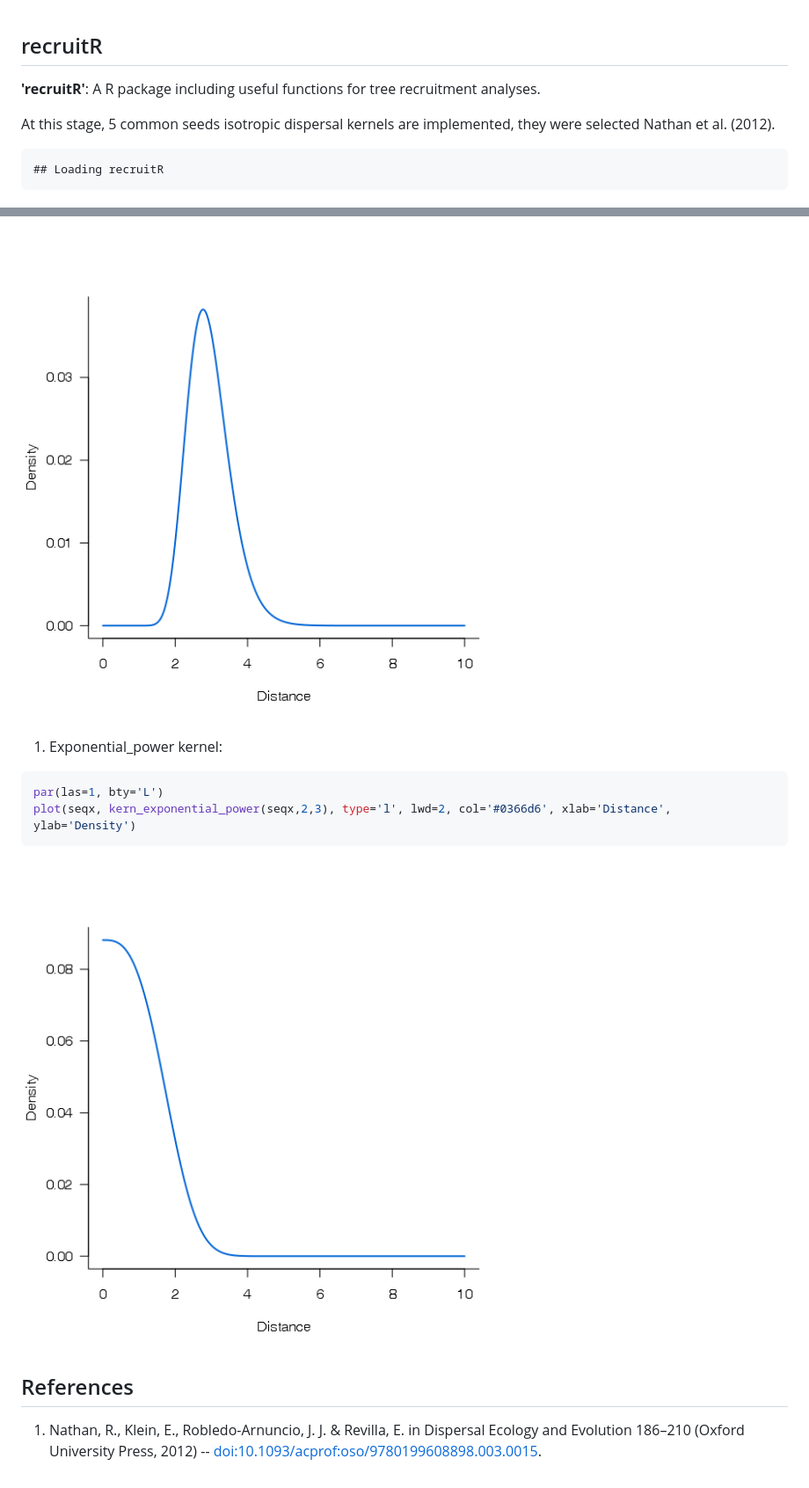
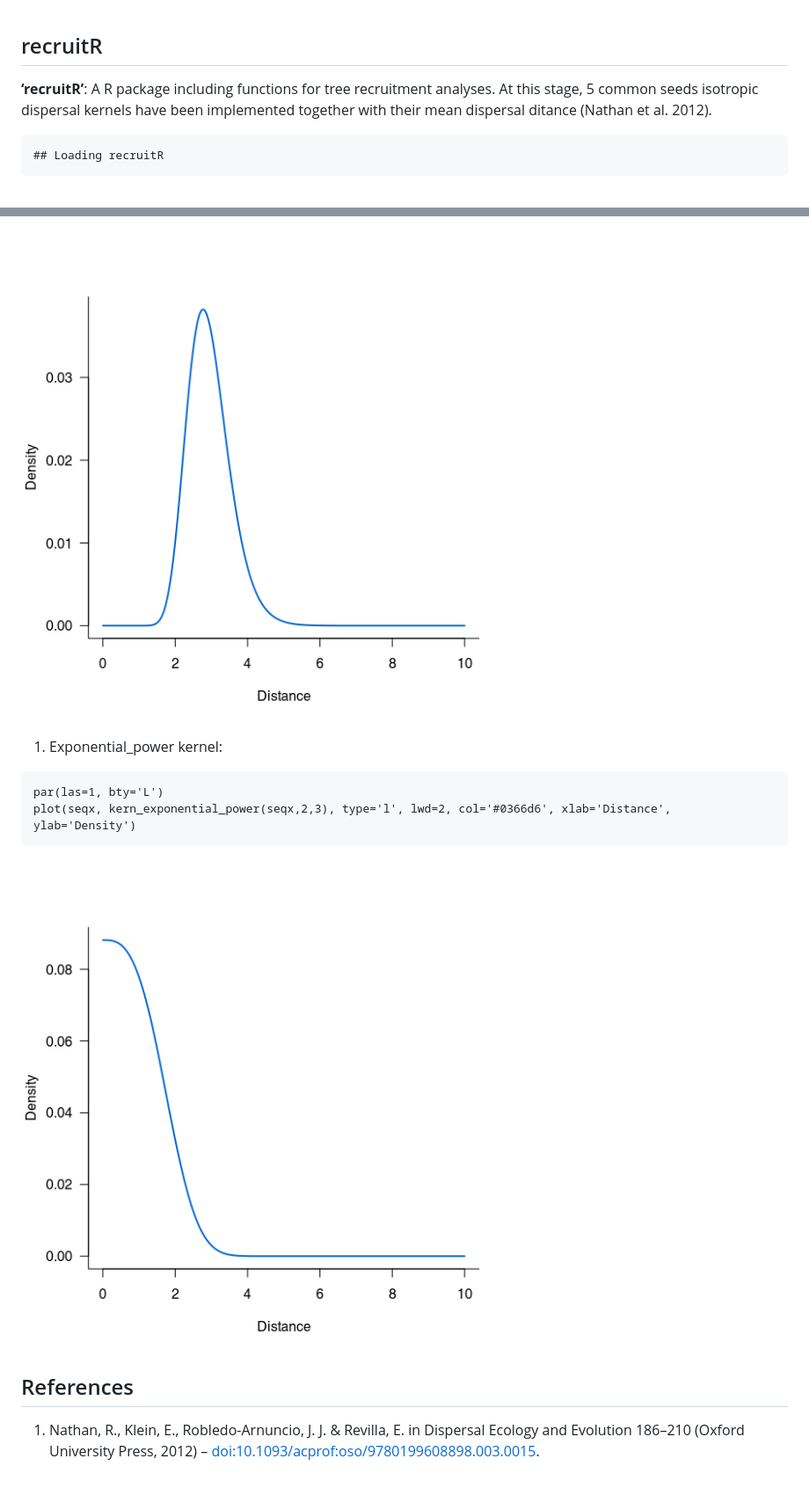
Before and after one commit to KevCaz/diskers, a Markdown page: README.md, 2 parts joined by grey strips. Shown: that part at 88% size. Rendered like a GitHub page; pictures changed too: inst/unnamed-chunk-5-1.png, inst/unnamed-chunk-6-1.png.

````diff
--- a/README.md
+++ b/README.md
@@ -1,9 +1,10 @@
 recruitR
 --------
 
-**'recruitR'**: A R package including useful functions for tree recruitment analyses.
-
-At this stage, 5 common seeds isotropic dispersal kernels are implemented, they were selected Nathan et al. (2012).
+**‘recruitR’**: A R package including functions for tree recruitment
+analyses. At this stage, 5 common seeds isotropic dispersal kernels have
+been implemented together with their mean dispersal ditance (Nathan et
+al. 2012).
 
     ## Loading recruitR
 
@@ -70,14 +70,17 @@ plot(seqx, kern_lognormal(seqx, 3, .2), type='l', lwd=2, col='#0366d6', xlab='Di
 
 1.  Exponential\_power kernel:
 
-``` r
-par(las=1, bty='L')
-plot(seqx, kern_exponential_power(seqx,2,3), type='l', lwd=2, col='#0366d6', xlab='Distance', ylab='Density')
-```
+<!-- -->
+
+    par(las=1, bty='L')
+    plot(seqx, kern_exponential_power(seqx,2,3), type='l', lwd=2, col='#0366d6', xlab='Distance', ylab='Density')
 
 ![](inst/unnamed-chunk-6-1.png)
 
 References
 ----------
 
-1.  Nathan, R., Klein, E., Robledo-Arnuncio, J. J. & Revilla, E. in Dispersal Ecology and Evolution 186–210 (Oxford University Press, 2012) -- [doi:10.1093/acprof:oso/9780199608898.003.0015](https://doi.org/10.1093/acprof:oso/9780199608898.003.0015).
+1.  Nathan, R., Klein, E., Robledo-Arnuncio, J. J. & Revilla, E. in
+    Dispersal Ecology and Evolution 186–210 (Oxford University
+    Press, 2012) –
+    [doi:10.1093/acprof:oso/9780199608898.003.0015](https://doi.org/10.1093/acprof:oso/9780199608898.003.0015).
````
Also changed, not shown: other parts of README.md (+24 -25 lines), inst/unnamed-chunk-4-1.png, 10 other files.
